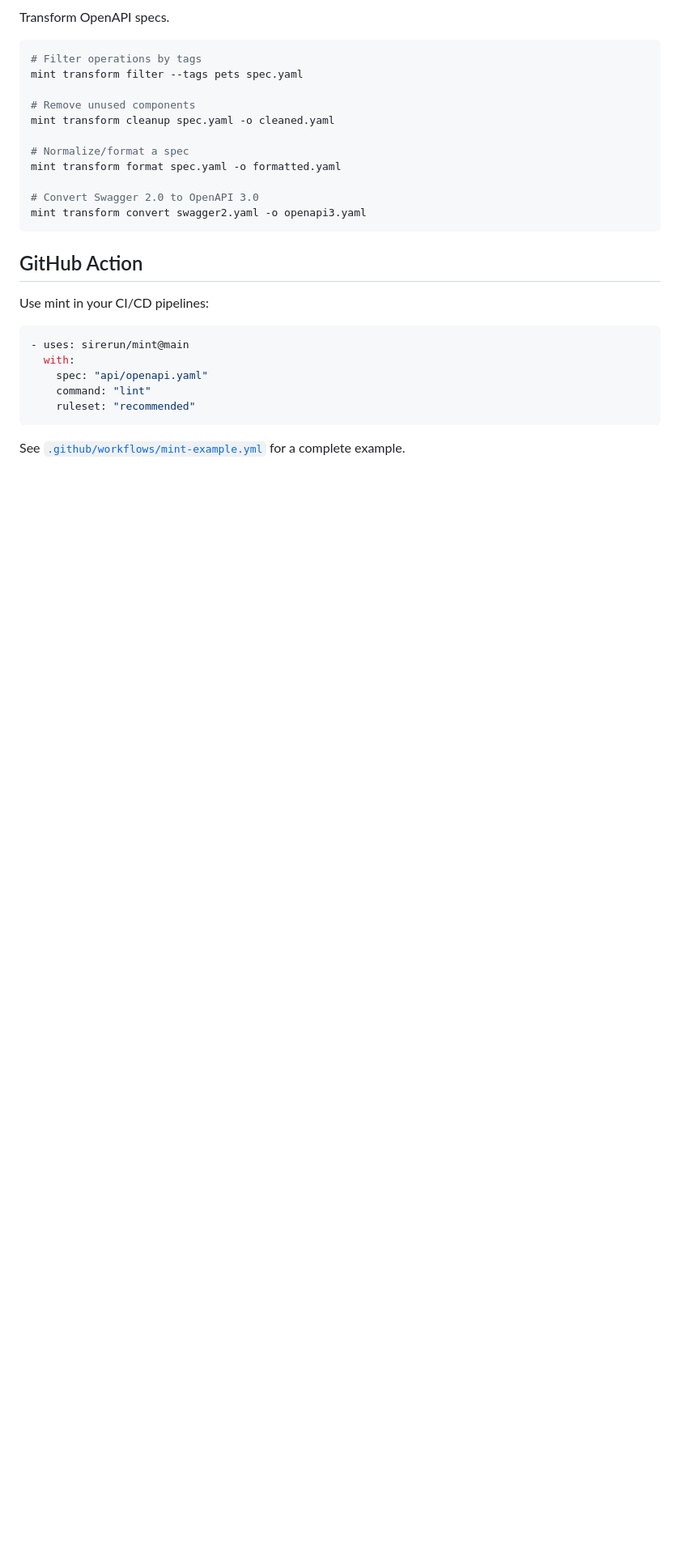
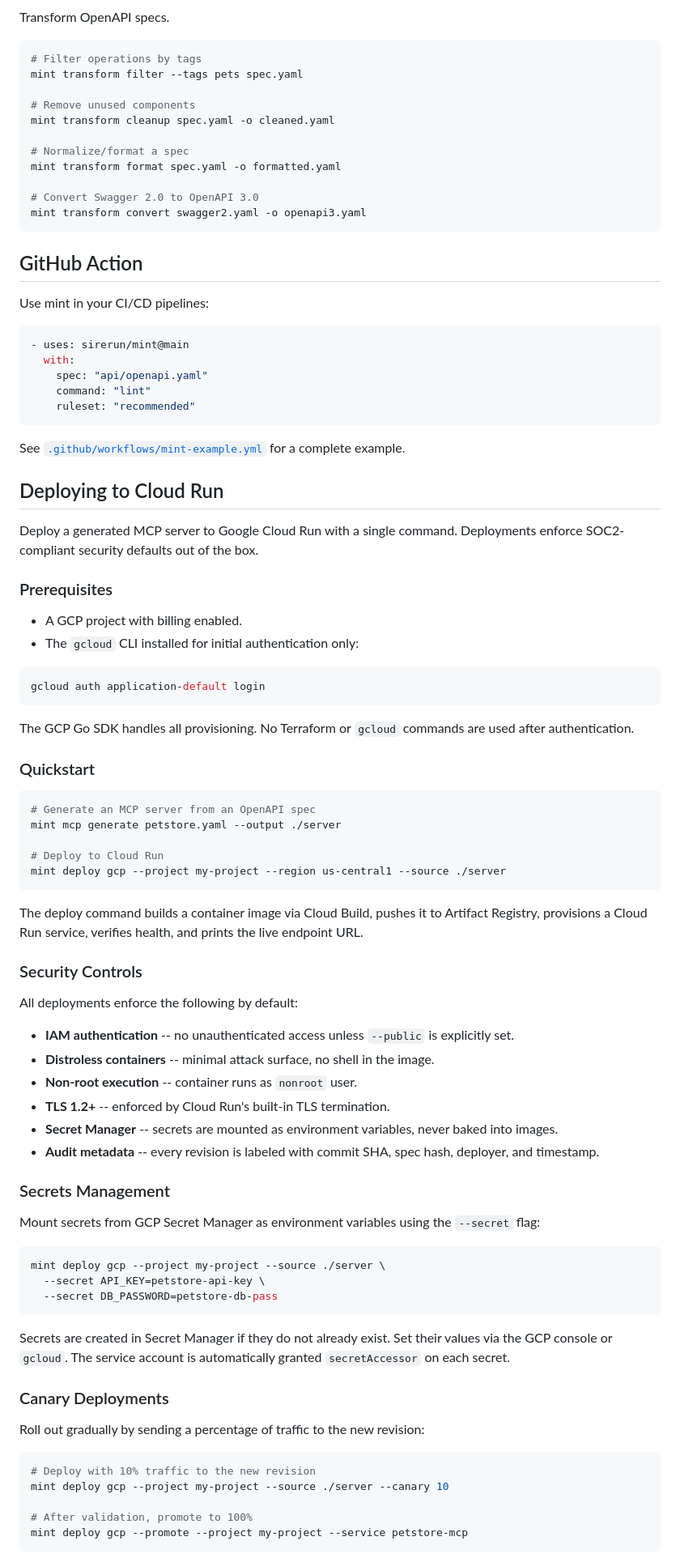
Before and after one commit to sirerun/mint, a Markdown page: README.md, the part around one of its changes. Shown at 81% size. GitHub-like rendering; blank space fills up the shorter version.

````diff
--- a/README.md
+++ b/README.md
@@ -239,3 +239,65 @@ Use mint in your CI/CD pipelines:
 
 See [`.github/workflows/mint-example.yml`](.github/workflows/mint-example.yml) for a complete example.
 
+## Deploying to Cloud Run
+
+Deploy a generated MCP server to Google Cloud Run with a single command. Deployments enforce SOC2-compliant security defaults out of the box.
+
+### Prerequisites
+
+- A GCP project with billing enabled.
+- The `gcloud` CLI installed for initial authentication only:
+
+```bash
+gcloud auth application-default login
+```
+
+The GCP Go SDK handles all provisioning. No Terraform or `gcloud` commands are used after authentication.
+
+### Quickstart
+
+```bash
+# Generate an MCP server from an OpenAPI spec
+mint mcp generate petstore.yaml --output ./server
+
+# Deploy to Cloud Run
+mint deploy gcp --project my-project --region us-central1 --source ./server
+```
+
+The deploy command builds a container image via Cloud Build, pushes it to Artifact Registry, provisions a Cloud Run service, verifies health, and prints the live endpoint URL.
+
+### Security Controls
+
+All deployments enforce the following by default:
+
+- **IAM authentication** -- no unauthenticated access unless `--public` is explicitly set.
+- **Distroless containers** -- minimal attack surface, no shell in the image.
+- **Non-root execution** -- container runs as `nonroot` user.
+- **TLS 1.2+** -- enforced by Cloud Run's built-in TLS termination.
+- **Secret Manager** -- secrets are mounted as environment variables, never baked into images.
+- **Audit metadata** -- every revision is labeled with commit SHA, spec hash, deployer, and timestamp.
+
+### Secrets Management
+
+Mount secrets from GCP Secret Manager as environment variables using the `--secret` flag:
+
+```bash
+mint deploy gcp --project my-project --source ./server \
+  --secret API_KEY=petstore-api-key \
+  --secret DB_PASSWORD=petstore-db-pass
+```
+
+Secrets are created in Secret Manager if they do not already exist. Set their values via the GCP console or `gcloud`. The service account is automatically granted `secretAccessor` on each secret.
+
+### Canary Deployments
+
+Roll out gradually by sending a percentage of traffic to the new revision:
+
+```bash
+# Deploy with 10% traffic to the new revision
+mint deploy gcp --project my-project --source ./server --canary 10
+
+# After validation, promote to 100%
+mint deploy gcp --promote --project my-project --service petstore-mcp
+```
+
````
Also changed, not shown: other parts of README.md (+25 -0 lines), docs/plan.md (+34 -34 lines).
